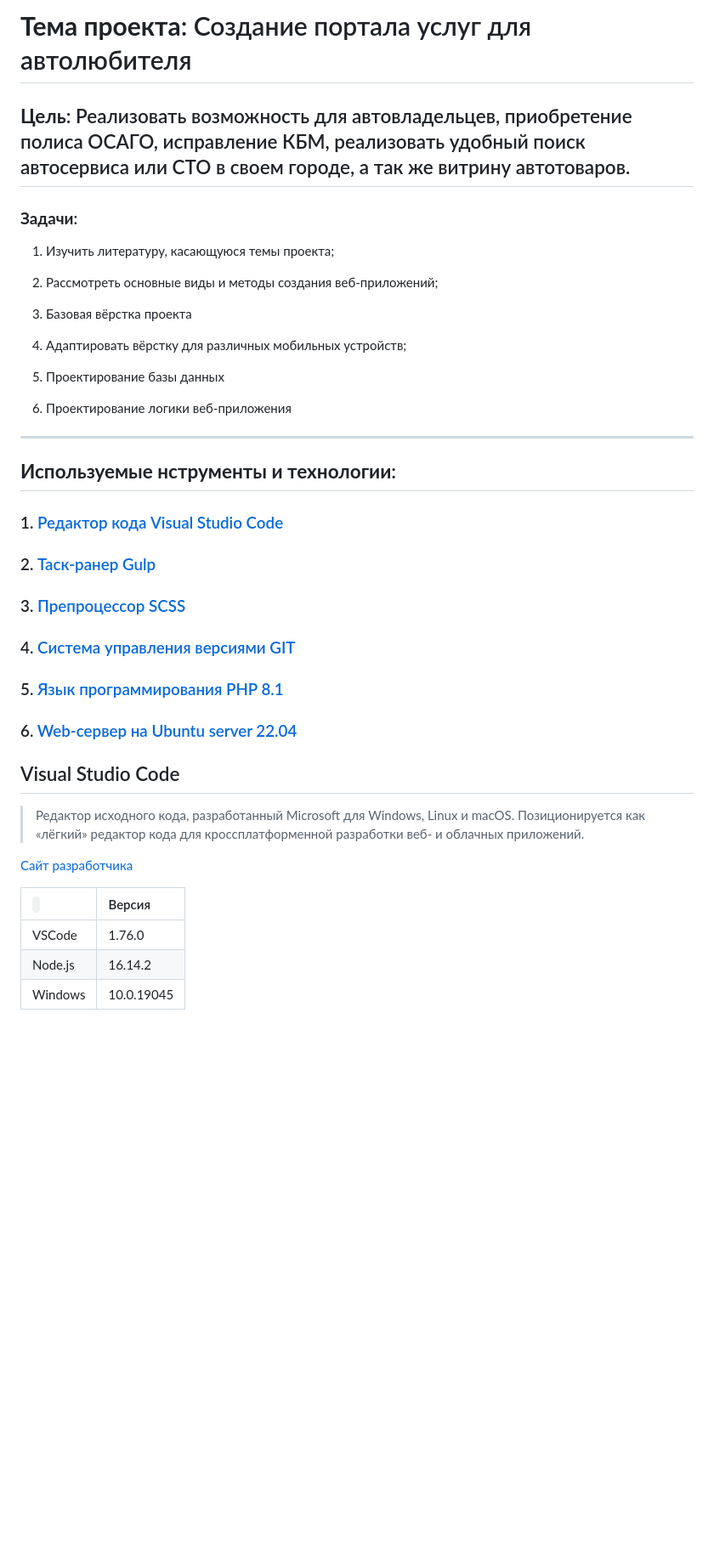
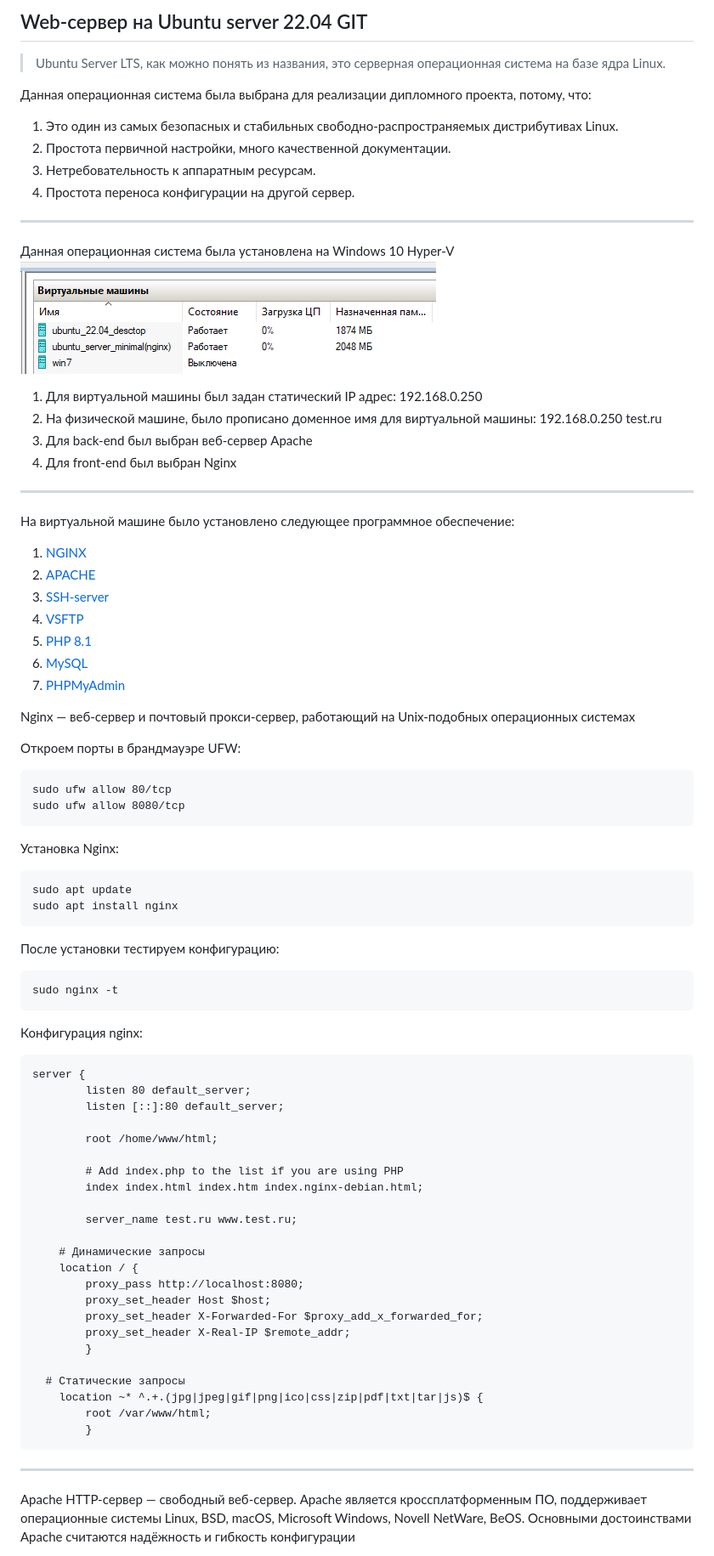
Before and after one commit to donabilardo/gb_diplom, a Markdown page: README.md, the part around the change printed below. Shown: that part at 85% size. Drawn GitHub-style; blank space fills up the shorter version.

````diff
--- a/README.md
+++ b/README.md
@@ -1,46 +1,80 @@
-# **Тема проекта**: Создание портала услуг для автолюбителя
-## **Цель**: Реализовать возможность для автовладельцев, приобретение полиса ОСАГО, исправление КБМ, реализовать удобный поиск автосервиса или СТО в своем городе, а так же витрину автотоваров.
+<a id="ubuntu"></a>
+## Web-сервер на Ubuntu server 22.04  GIT
+>Ubuntu Server LTS, как можно понять из названия, это серверная операционная система на базе ядра Linux.
 
-### **Задачи**:
 
-1. Изучить литературу, касающуюся темы проекта;
+Данная операционная система была выбрана для реализации дипломного проекта, потому, что:
 
-2. Рассмотреть основные виды и методы создания веб-приложений;
+1. Это один из самых безопасных и стабильных свободно-распространяемых дистрибутивах Linux.
+2. Простота первичной настройки, много качественной документации.
+3. Нетребовательность к аппаратным ресурсам.
+4. Простота переноса конфигурации на другой сервер.
 
-3. Базовая вёрстка проекта
-
-4. Адаптировать вёрстку для различных мобильных устройств;
-
-5. Проектирование базы данных
-
-6. Проектирование логики веб-приложения
 ---
 
+Данная операционная система была установлена на Windows 10 Hyper-V
+![Виртуальная машина Ubuntu server](diplom_images/ubuntu.png)
 
-## **Используемые нструменты и технологии**:
+1. Для виртуальной машины был задан статический IP адрес: 192.168.0.250
+2. На физической машине, было прописано доменное имя для виртуальной машины: 192.168.0.250      test.ru
+3. Для back-end был выбран веб-сервер Apache
+4. Для front-end был выбран Nginx
+---
 
+На виртуальной машине было установлено следующее программное обеспечение:
 
-###  1. [Редактор кода Visual Studio Code](#vscode)
-###  2. [Таск-ранер Gulp](#gulp)
-###  3. [Препроцессор SCSS](#scss)
-###  4. [Cистема управления версиями GIT](#git)
-###  5. [Язык программирования PHP 8.1](#php)
-###  6. [Web-сервер на Ubuntu server 22.04](#ubuntu)
+1. [NGINX](#nginx)
+2. [APACHE](#apache)
+3. [SSH-server](#ssh-server)
+4. [VSFTP](#vsftp)
+5. [PHP 8.1](#php8)
+6. [MySQL](#mysql)
+7. [PHPMyAdmin](#phpmyadmin)
 
+<a id="nginx"></a>
+Nginx — веб-сервер и почтовый прокси-сервер, работающий на Unix-подобных операционных системах
 
+Откроем порты в брандмауэре UFW:
+```
+sudo ufw allow 80/tcp
+sudo ufw allow 8080/tcp
+```
+Установка Nginx:
+```
+sudo apt update
+sudo apt install nginx
+```
+После установки тестируем конфигурацию:
+```
+sudo nginx -t
+```
+Конфигурация nginx:
+```
+server {
+        listen 80 default_server;
+        listen [::]:80 default_server;
 
+        root /home/www/html;
 
+        # Add index.php to the list if you are using PHP
+        index index.html index.htm index.nginx-debian.html;
 
-<a id="vscode"></a>
-## Visual Studio Code
-> Редактор исходного кода, разработанный Microsoft для Windows, Linux и macOS. Позиционируется как «лёгкий» редактор кода для кроссплатформенной разработки веб- и облачных приложений.
+        server_name test.ru www.test.ru;
 
-[Сайт разработчика](#https://code.visualstudio.com/download)
+    # Динамические запросы
+    location / {
+        proxy_pass http://localhost:8080;
+        proxy_set_header Host $host;
+        proxy_set_header X-Forwarded-For $proxy_add_x_forwarded_for;
+        proxy_set_header X-Real-IP $remote_addr;
+        }
 
-<code>      | Версия |
-:-------- |:-----|
-VSCode  | 1.76.0  |
-Node.js     | 16.14.2    |
-Windows      | 10.0.19045    |
-</code>
+  # Статические запросы
+    location ~* ^.+.(jpg|jpeg|gif|png|ico|css|zip|pdf|txt|tar|js)$ {
+        root /var/www/html;
+        }
+```
+---
+<a id="apache"></a>
+Apache HTTP-сервер — свободный веб-сервер. Apache является кроссплатформенным ПО, поддерживает операционные системы Linux, BSD, macOS, Microsoft Windows, Novell NetWare, BeOS. Основными достоинствами Apache считаются надёжность и гибкость конфигурации
 
````
Also changed, not shown: other parts of README.md (+107 -172 lines), diplom_images/phpmyadmin1.png (added), diplom_images/phpmyadmin2.png (added).
